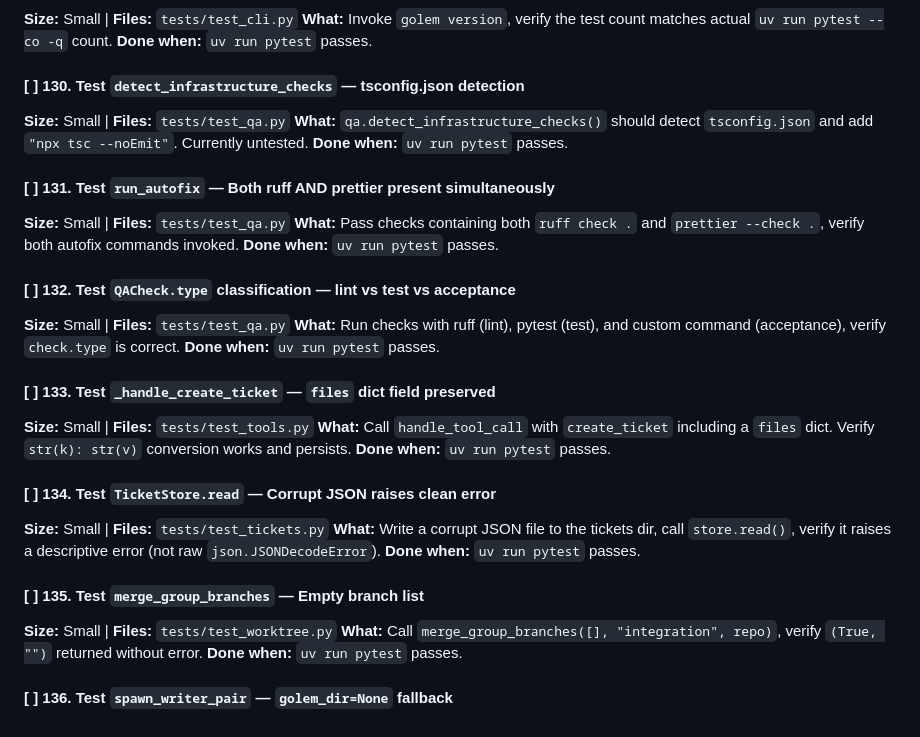
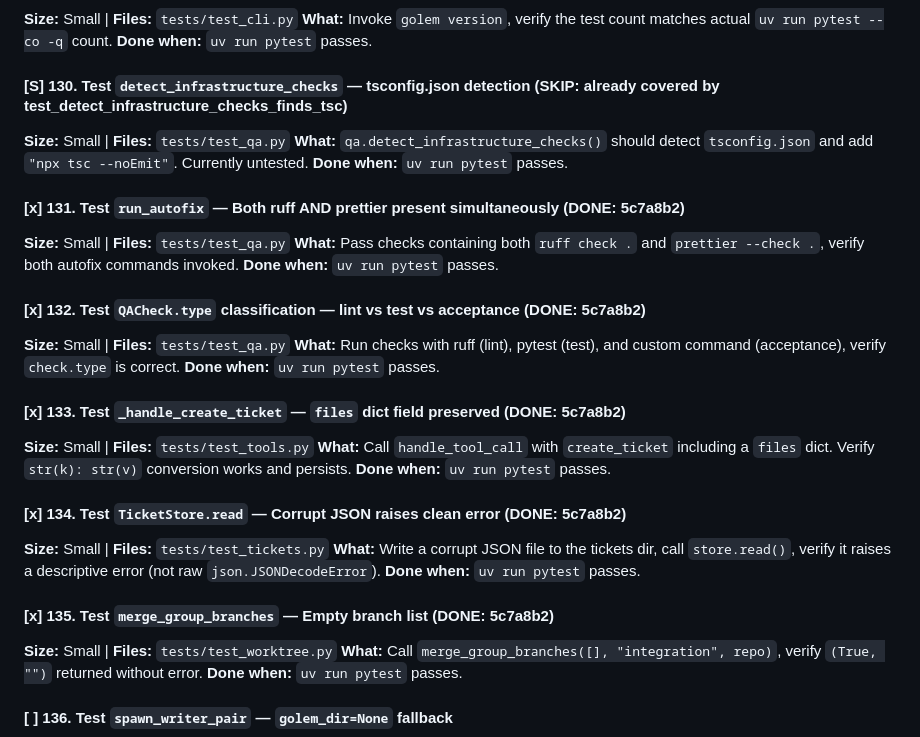
Before and after one commit to thecodeartificerX/golem-cli, a Markdown page: tasks.md, the part around the change. Rendered like a GitHub page.

Commit message:
docs: mark tasks 130-135 complete

```diff
--- a/tasks.md
+++ b/tasks.md
@@ -104,32 +104,32 @@ Tasks are organized by theme. Each task should be:
 **What:** Invoke `golem version`, verify the test count matches actual `uv run pytest --co -q` count.
 **Done when:** `uv run pytest` passes.
 
-#### [ ] 130. Test `detect_infrastructure_checks` — tsconfig.json detection
+#### [S] 130. Test `detect_infrastructure_checks` — tsconfig.json detection (SKIP: already covered by test_detect_infrastructure_checks_finds_tsc)
 **Size:** Small | **Files:** `tests/test_qa.py`
 **What:** `qa.detect_infrastructure_checks()` should detect `tsconfig.json` and add `"npx tsc --noEmit"`. Currently untested.
 **Done when:** `uv run pytest` passes.
 
-#### [ ] 131. Test `run_autofix` — Both ruff AND prettier present simultaneously
+#### [x] 131. Test `run_autofix` — Both ruff AND prettier present simultaneously (DONE: 5c7a8b2)
 **Size:** Small | **Files:** `tests/test_qa.py`
 **What:** Pass checks containing both `ruff check .` and `prettier --check .`, verify both autofix commands invoked.
 **Done when:** `uv run pytest` passes.
 
-#### [ ] 132. Test `QACheck.type` classification — lint vs test vs acceptance
+#### [x] 132. Test `QACheck.type` classification — lint vs test vs acceptance (DONE: 5c7a8b2)
 **Size:** Small | **Files:** `tests/test_qa.py`
 **What:** Run checks with ruff (lint), pytest (test), and custom command (acceptance), verify `check.type` is correct.
 **Done when:** `uv run pytest` passes.
 
-#### [ ] 133. Test `_handle_create_ticket` — `files` dict field preserved
+#### [x] 133. Test `_handle_create_ticket` — `files` dict field preserved (DONE: 5c7a8b2)
 **Size:** Small | **Files:** `tests/test_tools.py`
 **What:** Call `handle_tool_call` with `create_ticket` including a `files` dict. Verify `str(k): str(v)` conversion works and persists.
 **Done when:** `uv run pytest` passes.
 
-#### [ ] 134. Test `TicketStore.read` — Corrupt JSON raises clean error
+#### [x] 134. Test `TicketStore.read` — Corrupt JSON raises clean error (DONE: 5c7a8b2)
 **Size:** Small | **Files:** `tests/test_tickets.py`
 **What:** Write a corrupt JSON file to the tickets dir, call `store.read()`, verify it raises a descriptive error (not raw `json.JSONDecodeError`).
 **Done when:** `uv run pytest` passes.
 
-#### [ ] 135. Test `merge_group_branches` — Empty branch list
+#### [x] 135. Test `merge_group_branches` — Empty branch list (DONE: 5c7a8b2)
 **Size:** Small | **Files:** `tests/test_worktree.py`
 **What:** Call `merge_group_branches([], "integration", repo)`, verify `(True, "")` returned without error.
 **Done when:** `uv run pytest` passes.
```
